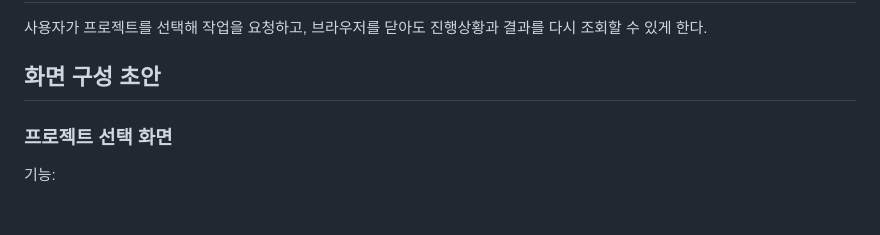
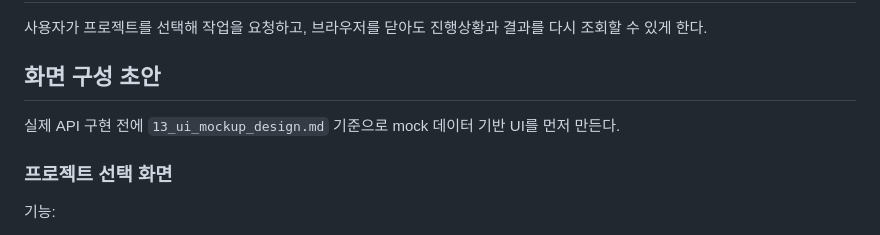
Before and after one commit to TTAJihoon/GSCert, a Markdown page: 08_ui_api_design.md, the part around the change. Drawn GitHub-style; blank space fills up the shorter version.

```diff
--- a/08_ui_api_design.md
+++ b/08_ui_api_design.md
@@ -5,6 +5,8 @@
 사용자가 프로젝트를 선택해 작업을 요청하고, 브라우저를 닫아도 진행상황과 결과를 다시 조회할 수 있게 한다.
 
 ## 화면 구성 초안
+
+실제 API 구현 전에 `13_ui_mockup_design.md` 기준으로 mock 데이터 기반 UI를 먼저 만든다.
 
 ### 프로젝트 선택 화면
 
```
Also changed, not shown: 12_implementation_roadmap.md (+24 -2 lines), 13_ui_mockup_design.md (added, +317 -0 lines).
